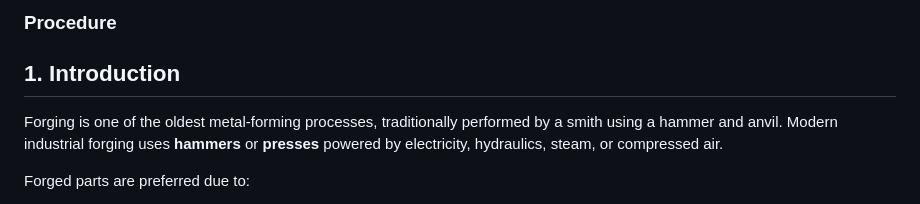
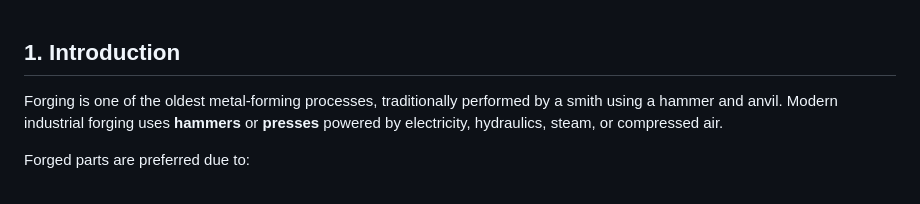
Before and after one commit to virtual-labs/exp-multistep-forging-dei, a Markdown page: experiment/procedure.md, the part around the change. GitHub-like rendering.

```diff
--- a/experiment/procedure.md
+++ b/experiment/procedure.md
@@ -1,4 +1,3 @@
-### Procedure
 
 ## 1. Introduction
 Forging is one of the oldest metal-forming processes, traditionally performed by a smith using a hammer and anvil. Modern industrial forging uses **hammers** or **presses** powered by electricity, hydraulics, steam, or compressed air.
```
